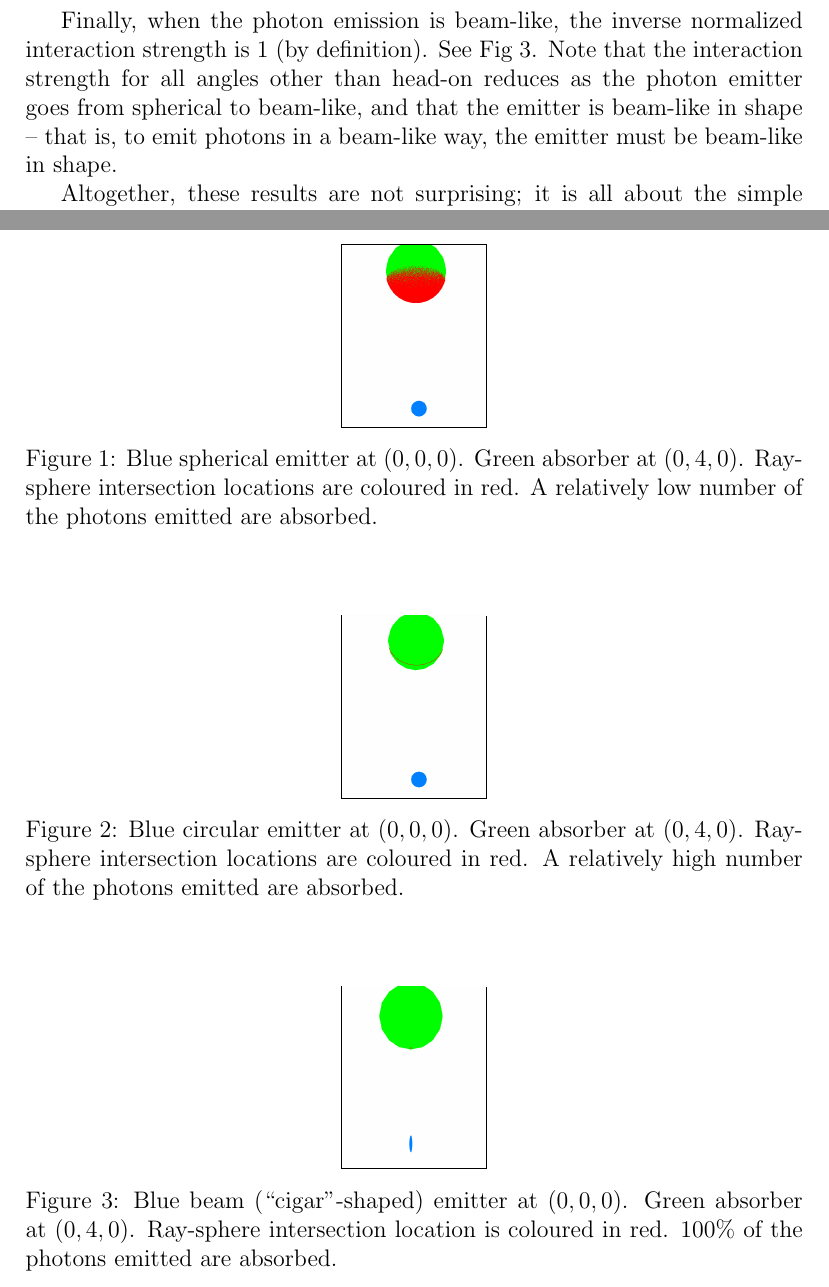
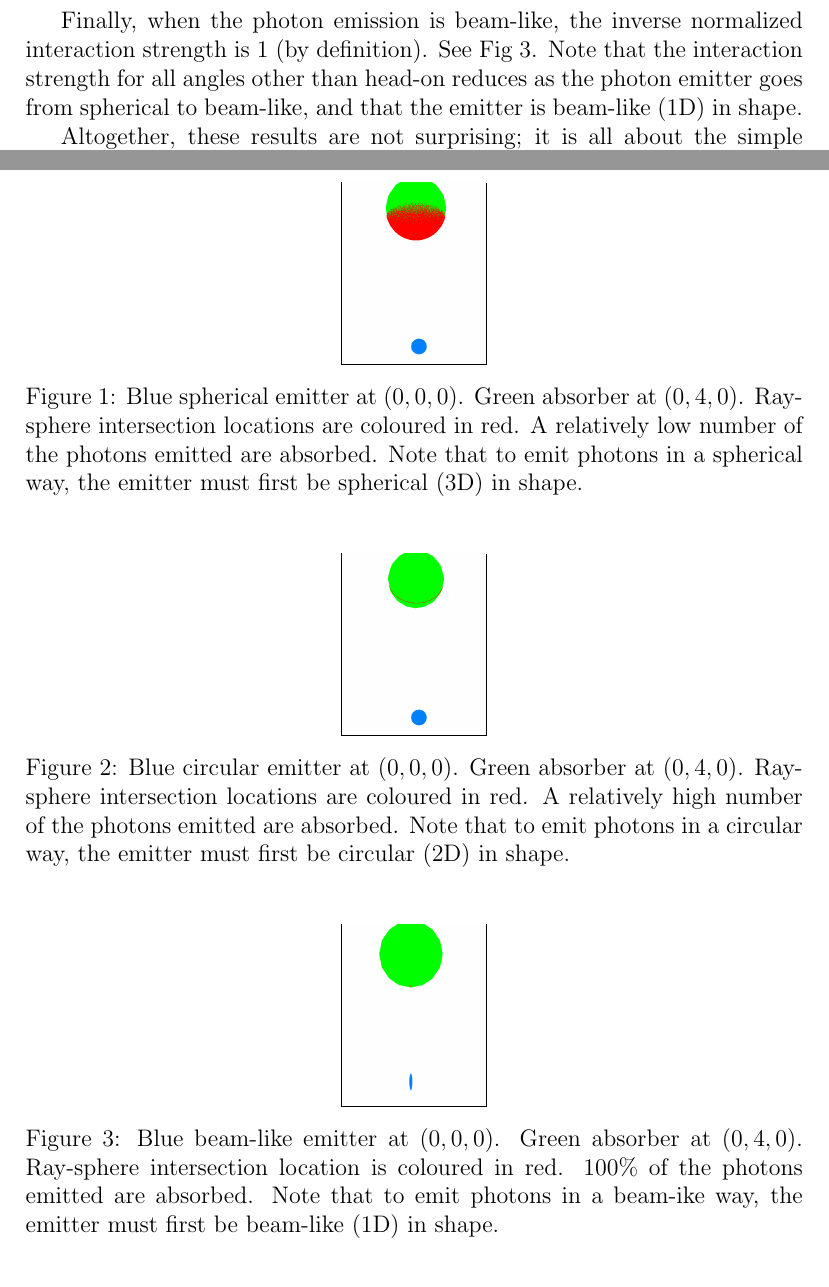
Before and after one commit to sjhalayka/papers, a LaTeX paper (particle/bezier_escape.tex): two parts of pages 2 and 3 of 3, joined at a grey line, cut so that both start at the same text. Compiled offline with pdfLaTeX.

Commit message:
Add files via upload

```diff
--- a/particle/bezier_escape.tex
+++ b/particle/bezier_escape.tex
@@ -48,7 +48,7 @@ Note that the interaction strength orthogonal to the circle's plane reduces as t
 
 Finally, when the photon emission is beam-like, the inverse normalized interaction strength is $1$ (by definition).
 See Fig 3.
-Note that the interaction strength for all angles other than head-on reduces as the photon emitter goes from spherical to beam-like, and that the emitter is beam-like in shape -- that is, to emit photons in a beam-like way, the emitter must be beam-like in shape.
+Note that the interaction strength for all angles other than head-on reduces as the photon emitter goes from spherical to beam-like, and that the emitter is beam-like (1D) in shape.
 
 Altogether, these results are not surprising; it is all about the simple counting of the ray-sphere (e.g. photon-absorber) intersections.
 The only assumption is that the temperature and the number of degrees of freedom are at least conserved, if not then increased, as the photon emitter goes from spherical, to circular, to beam-like.
@@ -94,6 +94,7 @@ Blue spherical emitter at $(0, 0, 0)$.
 Green absorber at $(0, 4, 0)$.
 Ray-sphere intersection locations are coloured in red.
 A relatively low number of the photons emitted are absorbed.
+Note that to emit photons in a spherical way, the emitter must first be spherical (3D) in shape.
 }
 \end{figure}
 
@@ -106,17 +107,20 @@ Blue circular emitter at $(0, 0, 0)$.
 Green absorber at $(0, 4, 0)$.
 Ray-sphere intersection locations are coloured in red.
 A relatively high number of the photons emitted are absorbed.
+Note that to emit photons in a circular way, the emitter must first be circular (2D) in shape.
 }
+
 \end{figure}
 
 \begin{figure}
 \centering
 \frame{\includegraphics[width = 1.0 in]{beam_emitter.png}}
   \caption{
-Blue beam (``cigar''-shaped) emitter at $(0, 0, 0)$.
+Blue beam-like emitter at $(0, 0, 0)$.
 Green absorber at $(0, 4, 0)$.
 Ray-sphere intersection location is coloured in red.
 $100\%$ of the photons emitted are absorbed.
+Note that to emit photons in a beam-ike way, the emitter must first be beam-like (1D) in shape.
 }
 \end{figure}
 
```
Also changed, not shown: particle/bezier_escape.pdf, particle/bezier_escape.tex (4 more changed lines).
